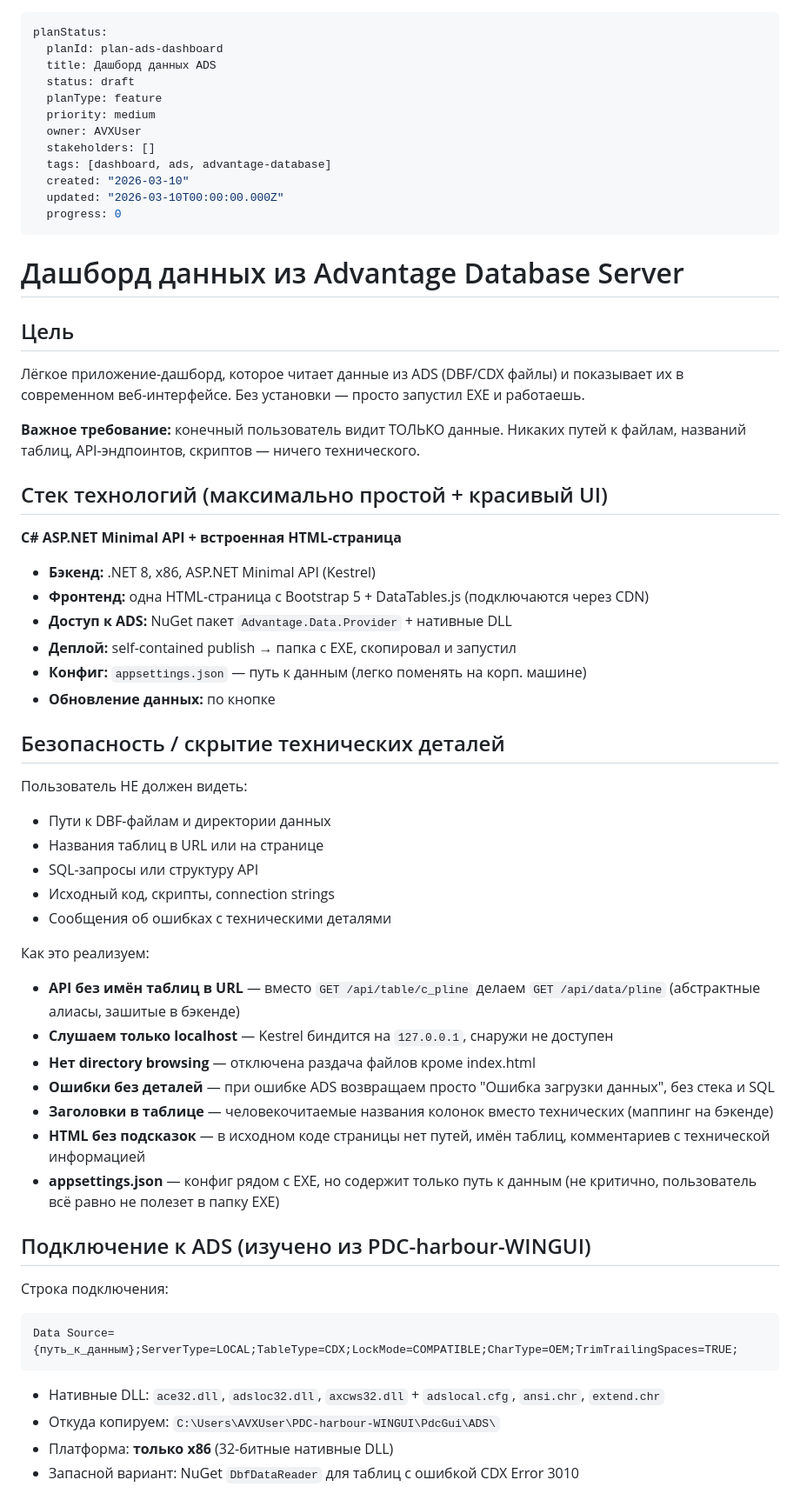
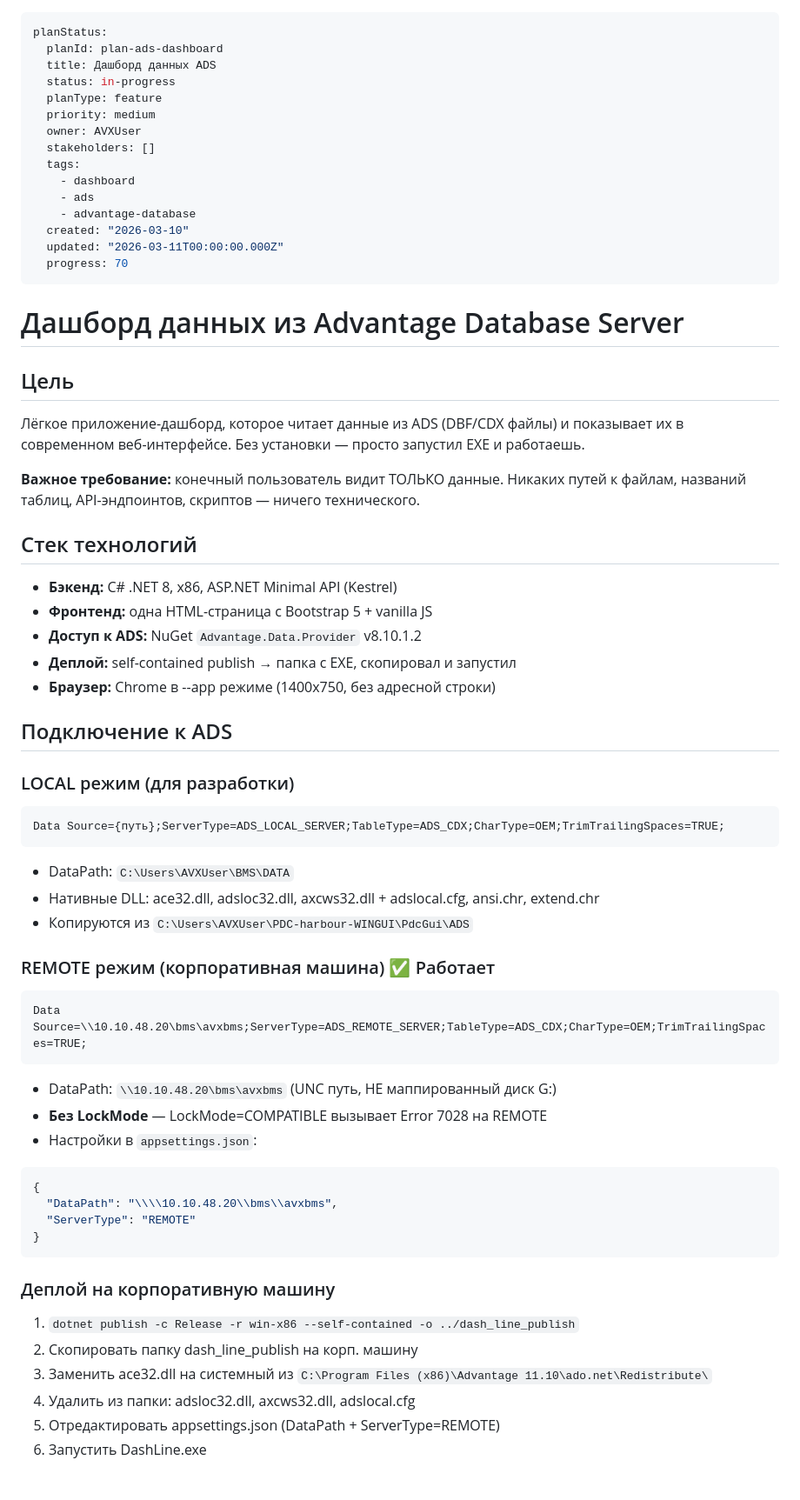
Before and after one commit to rvito37/ENG_prod_dash, a Markdown page: plans/ads-dashboard.md, the part around one of its changes. Shown at 87% size. Drawn GitHub-style.

````diff
--- a/plans/ads-dashboard.md
+++ b/plans/ads-dashboard.md
@@ -2,17 +2,19 @@
 planStatus:
   planId: plan-ads-dashboard
   title: Дашборд данных ADS
-  status: draft
+  status: in-progress
   planType: feature
   priority: medium
   owner: AVXUser
   stakeholders: []
-  tags: [dashboard, ads, advantage-database]
+  tags:
+    - dashboard
+    - ads
+    - advantage-database
   created: "2026-03-10"
-  updated: "2026-03-10T00:00:00.000Z"
-  progress: 0
+  updated: "2026-03-11T00:00:00.000Z"
+  progress: 70
 ---
-
 # Дашборд данных из Advantage Database Server
 
 ## Цель
@@ -21,44 +23,43 @@ planStatus:
 
 **Важное требование:** конечный пользователь видит ТОЛЬКО данные. Никаких путей к файлам, названий таблиц, API-эндпоинтов, скриптов — ничего технического.
 
-## Стек технологий (максимально простой + красивый UI)
+## Стек технологий
 
-**C# ASP.NET Minimal API + встроенная HTML-страница**
+- **Бэкенд:** C# .NET 8, x86, ASP.NET Minimal API (Kestrel)
+- **Фронтенд:** одна HTML-страница с Bootstrap 5 + vanilla JS
+- **Доступ к ADS:** NuGet `Advantage.Data.Provider` v8.10.1.2
+- **Деплой:** self-contained publish → папка с EXE, скопировал и запустил
+- **Браузер:** Chrome в --app режиме (1400x750, без адресной строки)
 
-- **Бэкенд:** .NET 8, x86, ASP.NET Minimal API (Kestrel)
-- **Фронтенд:** одна HTML-страница с Bootstrap 5 + DataTables.js (подключаются через CDN)
-- **Доступ к ADS:** NuGet пакет `Advantage.Data.Provider` + нативные DLL
-- **Деплой:** self-contained publish → папка с EXE, скопировал и запустил
-- **Конфиг:** `appsettings.json` — путь к данным (легко поменять на корп. машине)
-- **Обновление данных:** по кнопке
+## Подключение к ADS
 
-## Безопасность / скрытие технических деталей
+### LOCAL режим (для разработки)
+```
+Data Source={путь};ServerType=ADS_LOCAL_SERVER;TableType=ADS_CDX;CharType=OEM;TrimTrailingSpaces=TRUE;
+```
+- DataPath: `C:\Users\AVXUser\BMS\DATA`
+- Нативные DLL: ace32.dll, adsloc32.dll, axcws32.dll + adslocal.cfg, ansi.chr, extend.chr
+- Копируются из `C:\Users\AVXUser\PDC-harbour-WINGUI\PdcGui\ADS`
 
-Пользователь НЕ должен видеть:
-- Пути к DBF-файлам и директории данных
-- Названия таблиц в URL или на странице
-- SQL-запросы или структуру API
-- Исходный код, скрипты, connection strings
-- Сообщения об ошибках с техническими деталями
-
-Как это реализуем:
-- **API без имён таблиц в URL** — вместо `GET /api/table/c_pline` делаем `GET /api/data/pline` (абстрактные алиасы, зашитые в бэкенде)
-- **Слушаем только localhost** — Kestrel биндится на `127.0.0.1`, снаружи не доступен
-- **Нет directory browsing** — отключена раздача файлов кроме index.html
-- **Ошибки без деталей** — при ошибке ADS возвращаем просто "Ошибка загрузки данных", без стека и SQL
-- **Заголовки в таблице** — человекочитаемые названия колонок вместо технических (маппинг на бэкенде)
-- **HTML без подсказок** — в исходном коде страницы нет путей, имён таблиц, комментариев с технической информацией
-- **appsettings.json** — конфиг рядом с EXE, но содержит только путь к данным (не критично, пользователь всё равно не полезет в папку EXE)
-
-## Подключение к ADS (изучено из PDC-harbour-WINGUI)
-
-Строка подключения:
+### REMOTE режим (корпоративная машина) ✅ Работает
 ```
-Data Source={путь_к_данным};ServerType=LOCAL;TableType=CDX;LockMode=COMPATIBLE;CharType=OEM;TrimTrailingSpaces=TRUE;
+Data Source=\\10.10.48.20\bms\avxbms;ServerType=ADS_REMOTE_SERVER;TableType=ADS_CDX;CharType=OEM;TrimTrailingSpaces=TRUE;
+```
+- DataPath: `\\10.10.48.20\bms\avxbms` (UNC путь, НЕ маппированный диск G:)
+- **Без LockMode** — LockMode=COMPATIBLE вызывает Error 7028 на REMOTE
+- Настройки в `appsettings.json`:
+```json
+{
+  "DataPath": "\\\\10.10.48.20\\bms\\avxbms",
+  "ServerType": "REMOTE"
+}
 ```
 
-- Нативные DLL: `ace32.dll`, `adsloc32.dll`, `axcws32.dll` + `adslocal.cfg`, `ansi.chr`, `extend.chr`
-- Откуда копируем: `C:\Users\AVXUser\PDC-harbour-WINGUI\PdcGui\ADS\`
-- Платформа: **только x86** (32-битные нативные DLL)
-- Запасной вариант: NuGet `DbfDataReader` для таблиц с ошибкой CDX Error 3010
+### Деплой на корпоративную машину
+1. `dotnet publish -c Release -r win-x86 --self-contained -o ../dash_line_publish`
+2. Скопировать папку dash_line_publish на корп. машину
+3. Заменить ace32.dll на системный из `C:\Program Files (x86)\Advantage 11.10\ado.net\Redistribute\`
+4. Удалить из папки: adsloc32.dll, axcws32.dll, adslocal.cfg
+5. Отредактировать appsettings.json (DataPath + ServerType=REMOTE)
+6. Запустить DashLine.exe
 
````
Also changed, not shown: other parts of plans/ads-dashboard.md (+41 -67 lines).
